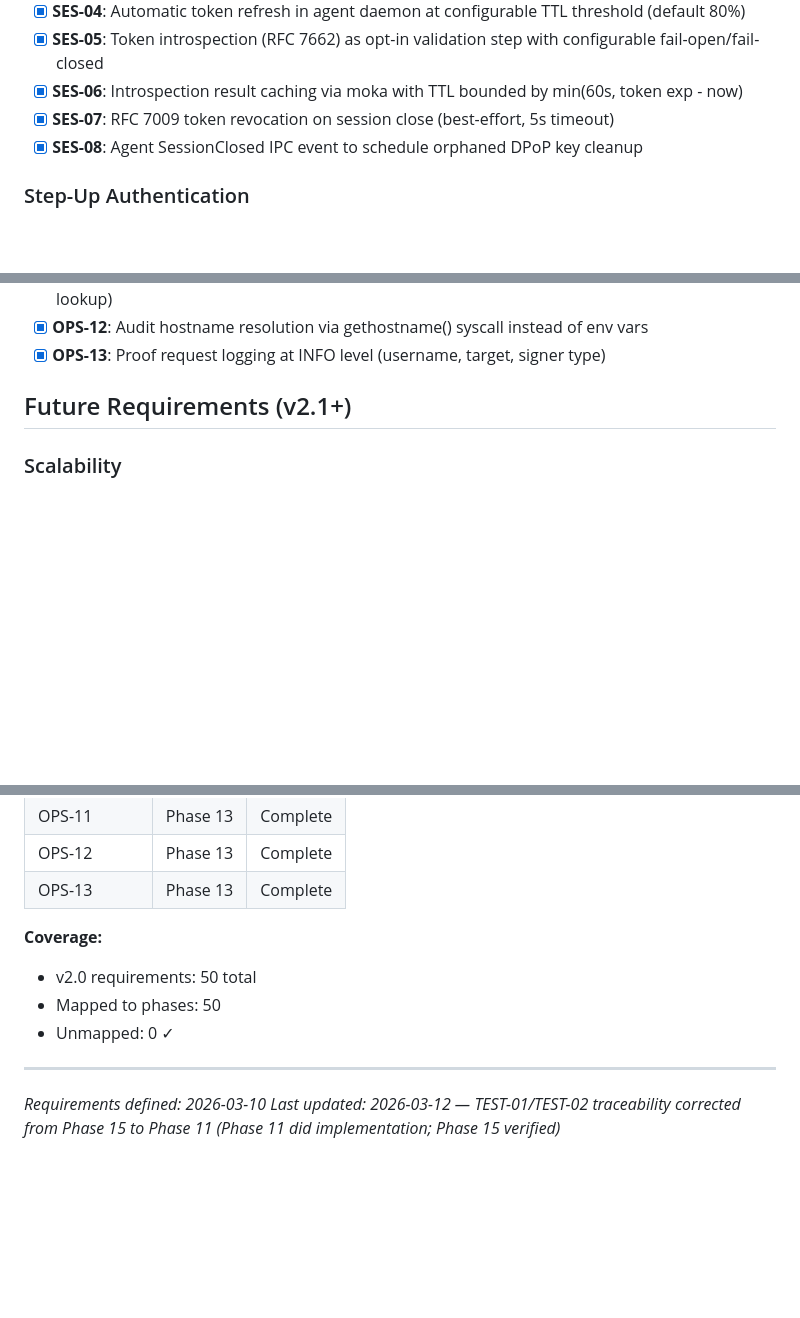
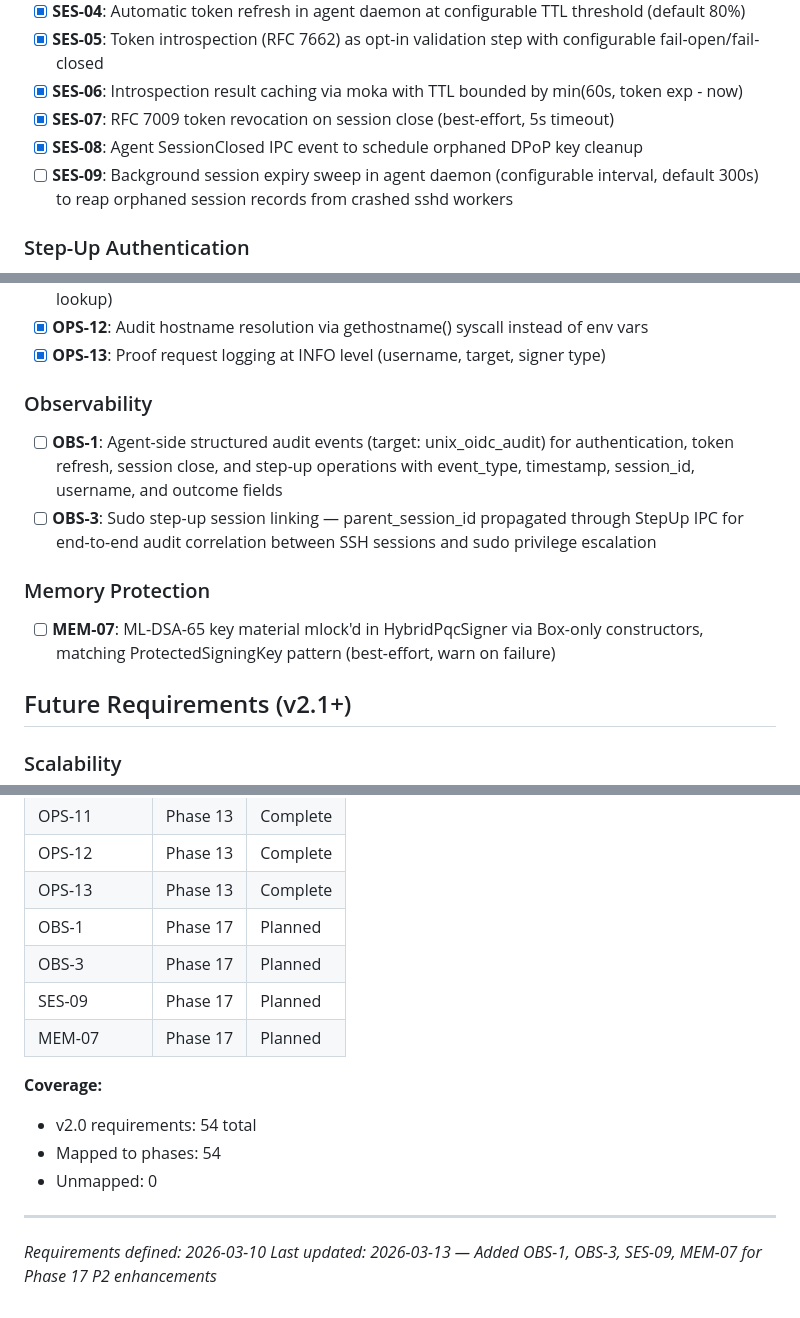
Before and after one commit to prodnull/unix-oidc, a Markdown page: .planning/REQUIREMENTS.md, 3 parts joined by grey strips. GitHub-like rendering; blank space fills up the shorter version.

Commit message:
fix(17): revise plans based on checker feedback
- Add session_id field to all 5 audit event templates in 17-03 Task 2
- Document that timestamp is auto-provided by tracing-subscriber JSON layer
- Fix VALIDATION.md task-to-plan mapping (17-01 = MEM-07, 17-03 = OBS-1/OBS-3)
- Add OBS-1, OBS-3, SES-09, MEM-07 traceability rows to REQUIREMENTS.md

Co-Authored-By: Claude Opus 4.6 <noreply@anthropic.com>

```diff
--- a/.planning/REQUIREMENTS.md
+++ b/.planning/REQUIREMENTS.md
@@ -37,6 +37,7 @@ Requirements for production hardening and enterprise readiness. Each maps to roa
 - [x] **SES-06**: Introspection result caching via moka with TTL bounded by min(60s, token exp - now)
 - [x] **SES-07**: RFC 7009 token revocation on session close (best-effort, 5s timeout)
 - [x] **SES-08**: Agent SessionClosed IPC event to schedule orphaned DPoP key cleanup
+- [ ] **SES-09**: Background session expiry sweep in agent daemon (configurable interval, default 300s) to reap orphaned session records from crashed sshd workers
 
 ### Step-Up Authentication
 
@@ -77,6 +78,15 @@ Requirements for production hardening and enterprise readiness. Each maps to roa
 - [x] **OPS-11**: Tracing spans across full authentication flow (JWKS fetch, validation, DPoP verify, user lookup)
 - [x] **OPS-12**: Audit hostname resolution via gethostname() syscall instead of env vars
 - [x] **OPS-13**: Proof request logging at INFO level (username, target, signer type)
+
+### Observability
+
+- [ ] **OBS-1**: Agent-side structured audit events (target: unix_oidc_audit) for authentication, token refresh, session close, and step-up operations with event_type, timestamp, session_id, username, and outcome fields
+- [ ] **OBS-3**: Sudo step-up session linking — parent_session_id propagated through StepUp IPC for end-to-end audit correlation between SSH sessions and sudo privilege escalation
+
+### Memory Protection
+
+- [ ] **MEM-07**: ML-DSA-65 key material mlock'd in HybridPqcSigner via Box-only constructors, matching ProtectedSigningKey pattern (best-effort, warn on failure)
 
 ## Future Requirements (v2.1+)
 
@@ -167,12 +177,16 @@ Which phases cover which requirements. Updated during roadmap creation.
 | OPS-11 | Phase 13 | Complete |
 | OPS-12 | Phase 13 | Complete |
 | OPS-13 | Phase 13 | Complete |
+| OBS-1 | Phase 17 | Planned |
+| OBS-3 | Phase 17 | Planned |
+| SES-09 | Phase 17 | Planned |
+| MEM-07 | Phase 17 | Planned |
 
 **Coverage:**
-- v2.0 requirements: 50 total
-- Mapped to phases: 50
-- Unmapped: 0 ✓
+- v2.0 requirements: 54 total
+- Mapped to phases: 54
+- Unmapped: 0
 
 ---
 *Requirements defined: 2026-03-10*
-*Last updated: 2026-03-12 — TEST-01/TEST-02 traceability corrected from Phase 15 to Phase 11 (Phase 11 did implementation; Phase 15 verified)*
+*Last updated: 2026-03-13 — Added OBS-1, OBS-3, SES-09, MEM-07 for Phase 17 P2 enhancements*
```
Also changed, not shown: 2 other files.
